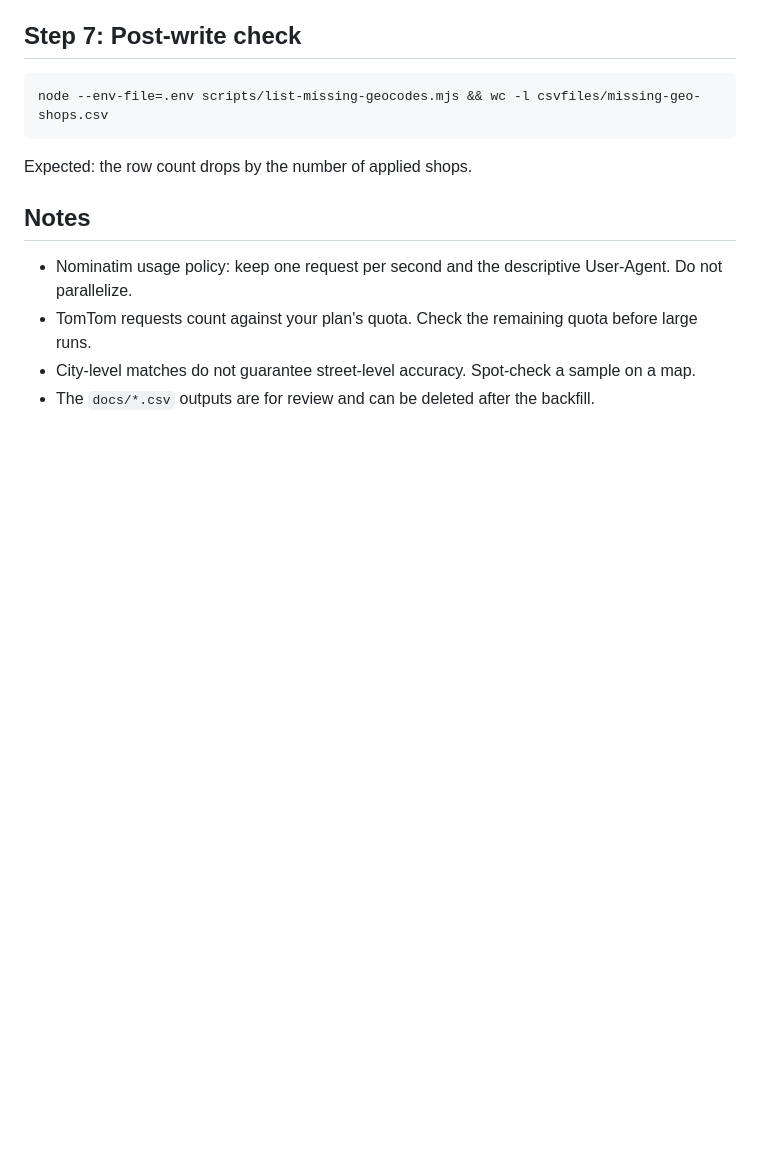
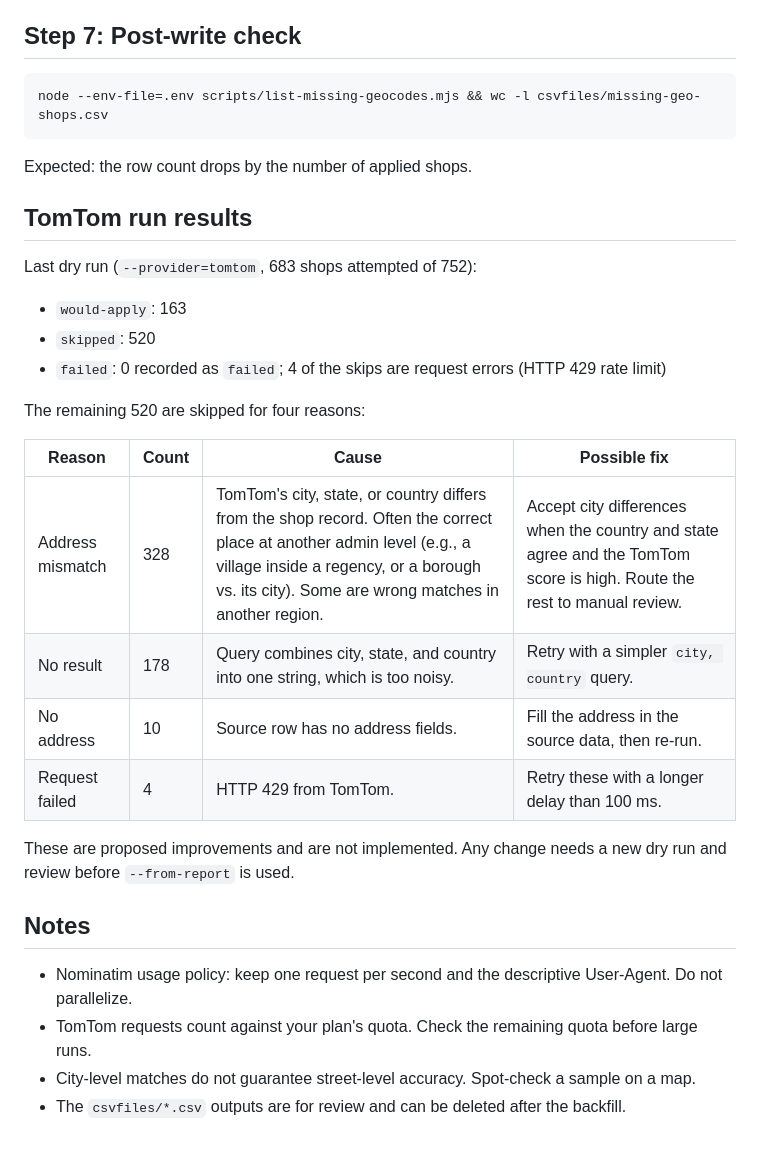
Before and after one commit to glaucusdive/glaucus, a Markdown page: docs/geo-backfill-steps.md, the part around the change. Drawn GitHub-style; blank space fills up the shorter version.

Commit message:
geo coding

```diff
--- a/docs/geo-backfill-steps.md
+++ b/docs/geo-backfill-steps.md
@@ -75,9 +75,28 @@ node --env-file=.env scripts/list-missing-geocodes.mjs && wc -l csvfiles/missing
 
 Expected: the row count drops by the number of applied shops.
 
+## TomTom run results
+
+Last dry run (`--provider=tomtom`, 683 shops attempted of 752):
+
+- `would-apply`: 163
+- `skipped`: 520
+- `failed`: 0 recorded as `failed`; 4 of the skips are request errors (HTTP 429 rate limit)
+
+The remaining 520 are skipped for four reasons:
+
+| Reason | Count | Cause | Possible fix |
+|---|---|---|---|
+| Address mismatch | 328 | TomTom's city, state, or country differs from the shop record. Often the correct place at another admin level (e.g., a village inside a regency, or a borough vs. its city). Some are wrong matches in another region. | Accept city differences when the country and state agree and the TomTom score is high. Route the rest to manual review. |
+| No result | 178 | Query combines city, state, and country into one string, which is too noisy. | Retry with a simpler `city, country` query. |
+| No address | 10 | Source row has no address fields. | Fill the address in the source data, then re-run. |
+| Request failed | 4 | HTTP 429 from TomTom. | Retry these with a longer delay than 100 ms. |
+
+These are proposed improvements and are not implemented. Any change needs a new dry run and review before `--from-report` is used.
+
 ## Notes
 
 - Nominatim usage policy: keep one request per second and the descriptive User-Agent. Do not parallelize.
 - TomTom requests count against your plan's quota. Check the remaining quota before large runs.
 - City-level matches do not guarantee street-level accuracy. Spot-check a sample on a map.
-- The `docs/*.csv` outputs are for review and can be deleted after the backfill.
+- The `csvfiles/*.csv` outputs are for review and can be deleted after the backfill.
```
